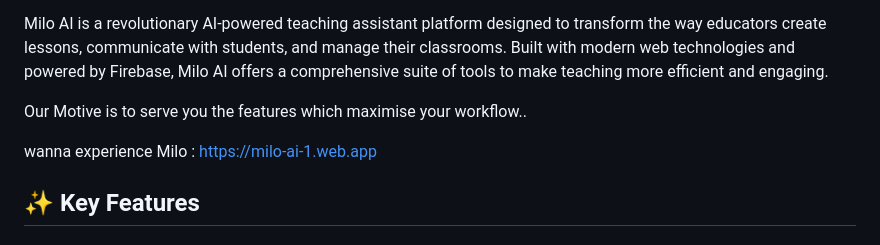
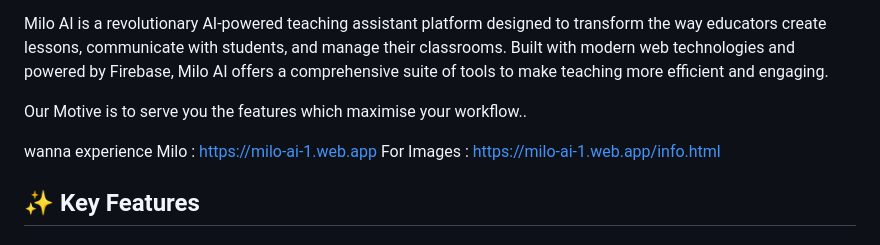
Before and after one commit to Akhileshg0111/Milo, a Markdown page: README.md, the part around the change. GitHub-like rendering.

```diff
--- a/README.md
+++ b/README.md
@@ -10,6 +10,7 @@ Milo AI is a revolutionary AI-powered teaching assistant platform designed to tr
 Our Motive is to serve you the features which maximise your workflow..
 
 wanna experience Milo : https://milo-ai-1.web.app
+For Images : https://milo-ai-1.web.app/info.html
 
 ## ✨ Key Features
 
```
